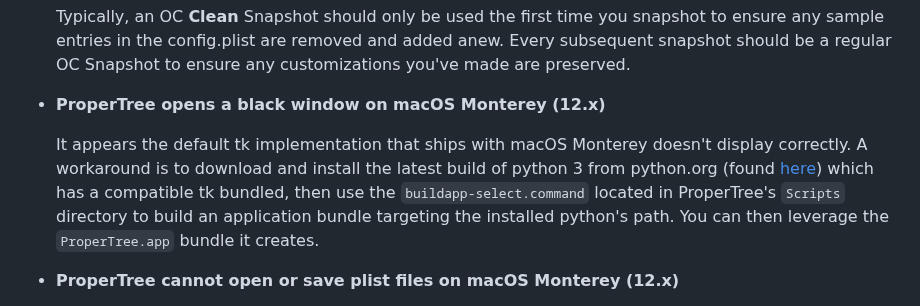
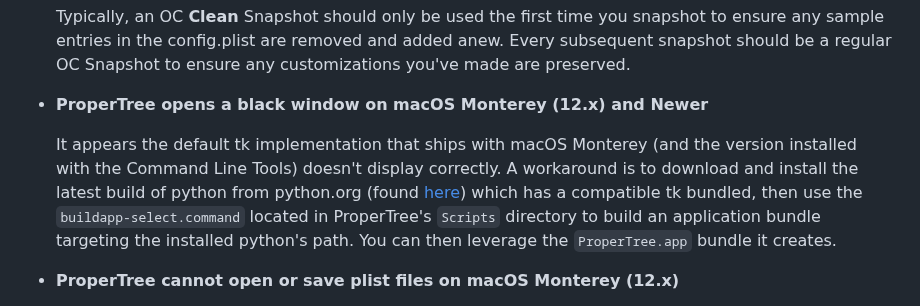
Before and after one commit to corpnewt/ProperTree, a Markdown page: README.md, the part around the change. GitHub-like rendering.

```diff
--- a/README.md
+++ b/README.md
@@ -61,9 +61,9 @@ git clone https://github.com/corpnewt/ProperTree
 
   Typically, an OC **Clean** Snapshot should only be used the first time you snapshot to ensure any sample entries in the config.plist are removed and added anew.  Every subsequent snapshot should be a regular OC Snapshot to ensure any customizations you've made are preserved.
 
-* **ProperTree opens a black window on macOS Monterey (12.x)**
+* **ProperTree opens a black window on macOS Monterey (12.x) and Newer**
 
-  It appears the default tk implementation that ships with macOS Monterey doesn't display correctly.  A workaround is to download and install the latest build of python 3 from python.org (found [here](https://www.python.org/downloads/macos/)) which has a compatible tk bundled, then use the `buildapp-select.command` located in ProperTree's `Scripts` directory to build an application bundle targeting the installed python's path.  You can then leverage the `ProperTree.app` bundle it creates.
+  It appears the default tk implementation that ships with macOS Monterey (and the version installed with the Command Line Tools) doesn't display correctly.  A workaround is to download and install the latest build of python from python.org (found [here](https://www.python.org/downloads/macos/)) which has a compatible tk bundled, then use the `buildapp-select.command` located in ProperTree's `Scripts` directory to build an application bundle targeting the installed python's path.  You can then leverage the `ProperTree.app` bundle it creates.
 
 * **ProperTree cannot open or save plist files on macOS Monterey (12.x)**
 
```
